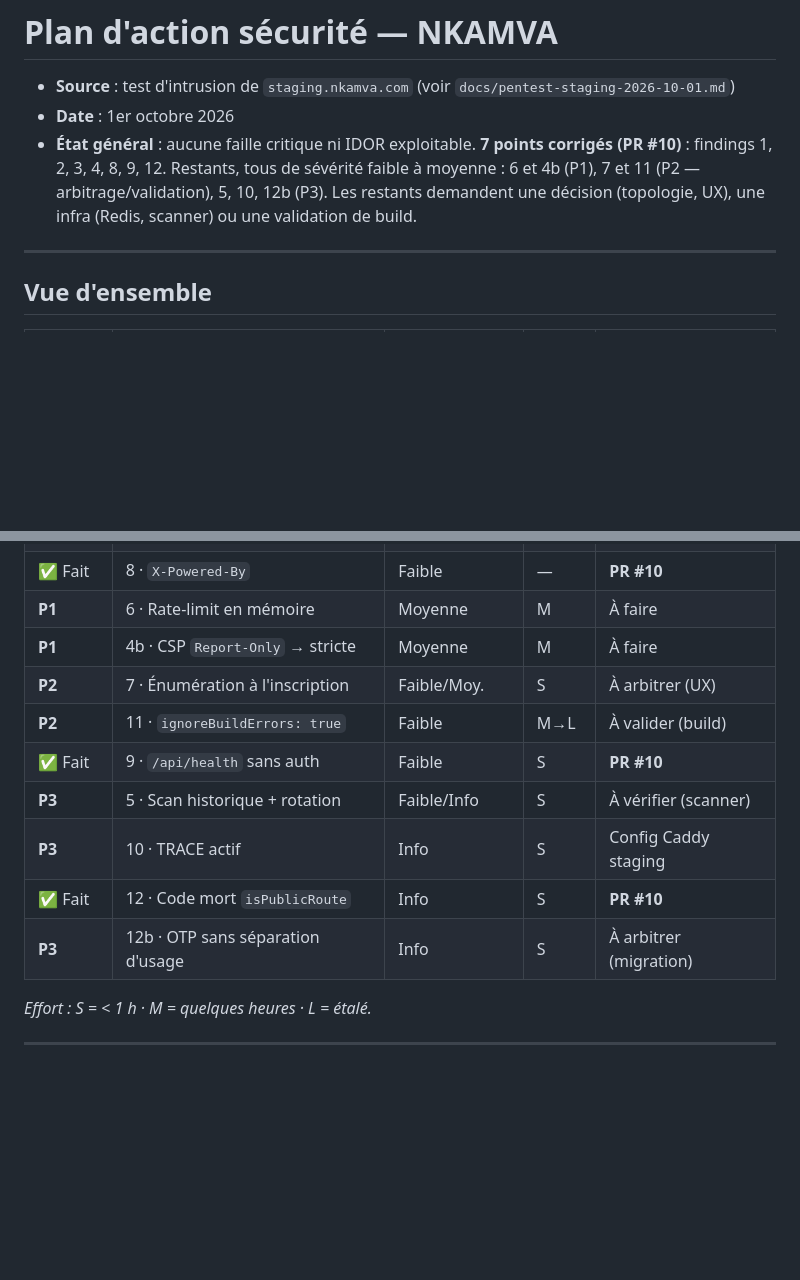
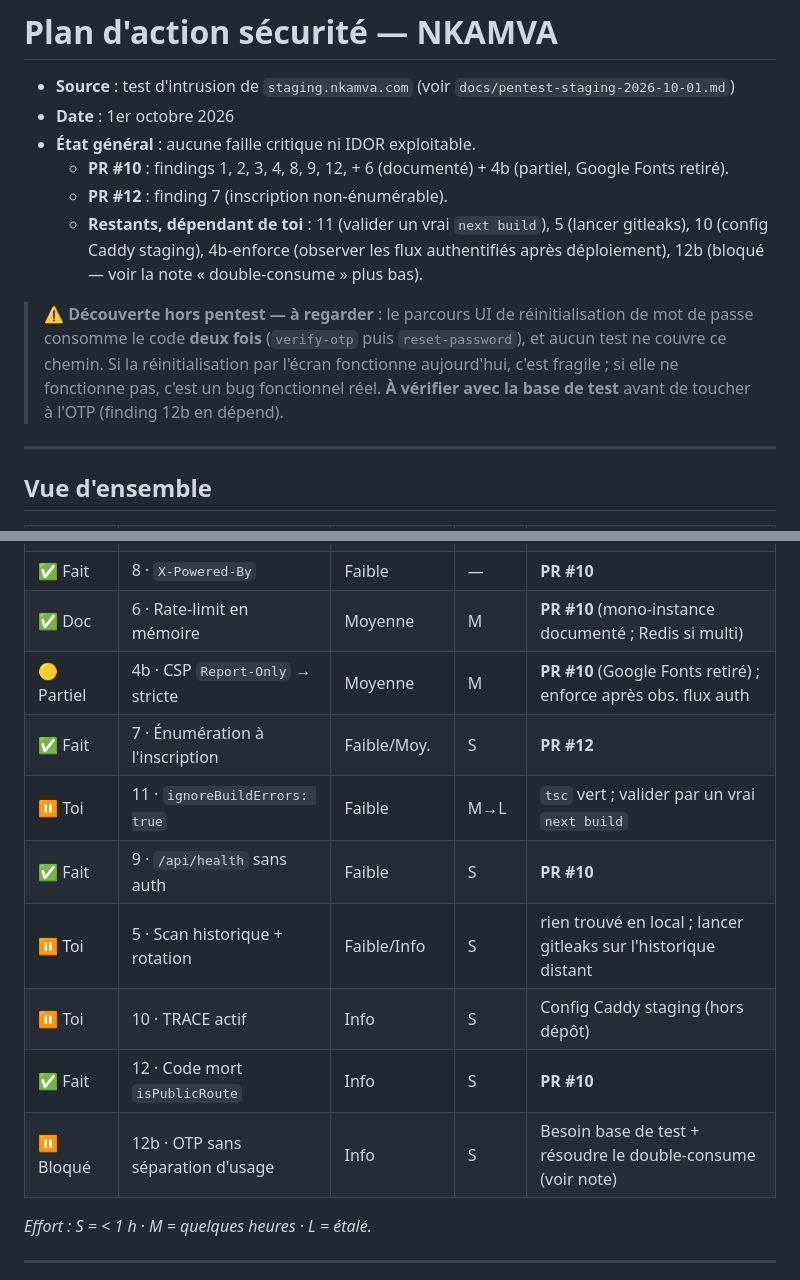
Before and after one commit to TongoDaniel/Nkamva-Z, a Markdown page: docs/plan-action-securite.md, 2 parts joined by grey strips. Rendered like a GitHub page; blank space fills up the shorter version.

Commit message:
docs(securite): maj plan — 6/4b/7/9/12 traites, restants + note double-consume
Reflete l'avancement : findings 9, 12, 6 (doc), 4b (partiel) en PR #10 ; 7 en
PR #12. Restants dependant d'une action utilisateur (11 build, 5 scanner, 10
Caddy, 4b enforce, 12b). Ajoute une note sur le double-consume preexistant du
parcours de reinitialisation, a verifier avant 12b.

Co-Authored-By: Claude Opus 4.8 <noreply@anthropic.com>

```diff
--- a/docs/plan-action-securite.md
+++ b/docs/plan-action-securite.md
@@ -2,7 +2,12 @@
 
 - **Source** : test d'intrusion de `staging.nkamva.com` (voir `docs/pentest-staging-2026-10-01.md`)
 - **Date** : 1er octobre 2026
-- **État général** : aucune faille critique ni IDOR exploitable. **7 points corrigés (PR #10)** : findings 1, 2, 3, 4, 8, 9, 12. Restants, tous de sévérité faible à moyenne : 6 et 4b (P1), 7 et 11 (P2 — arbitrage/validation), 5, 10, 12b (P3). Les restants demandent une décision (topologie, UX), une infra (Redis, scanner) ou une validation de build.
+- **État général** : aucune faille critique ni IDOR exploitable.
+  - **PR #10** : findings 1, 2, 3, 4, 8, 9, 12, + 6 (documenté) + 4b (partiel, Google Fonts retiré).
+  - **PR #12** : finding 7 (inscription non-énumérable).
+  - **Restants, dépendant de toi** : 11 (valider un vrai `next build`), 5 (lancer gitleaks), 10 (config Caddy staging), 4b-enforce (observer les flux authentifiés après déploiement), 12b (bloqué — voir la note « double-consume » plus bas).
+
+> ⚠️ **Découverte hors pentest — à regarder** : le parcours UI de réinitialisation de mot de passe consomme le code **deux fois** (`verify-otp` puis `reset-password`), et aucun test ne couvre ce chemin. Si la réinitialisation par l'écran fonctionne aujourd'hui, c'est fragile ; si elle ne fonctionne pas, c'est un bug fonctionnel réel. **À vérifier avec la base de test** avant de toucher à l'OTP (finding 12b en dépend).
 
 ---
 
@@ -15,15 +20,15 @@
 | ✅ Fait | 3 · Proxy Caddy `XTransformPort` | Élevée (latente) | — | **PR #10** |
 | ✅ Fait | 4 · En-têtes de sécurité (base) | Moyenne | — | **PR #10** |
 | ✅ Fait | 8 · `X-Powered-By` | Faible | — | **PR #10** |
-| **P1** | 6 · Rate-limit en mémoire | Moyenne | M | À faire |
-| **P1** | 4b · CSP `Report-Only` → stricte | Moyenne | M | À faire |
-| **P2** | 7 · Énumération à l'inscription | Faible/Moy. | S | À arbitrer (UX) |
-| **P2** | 11 · `ignoreBuildErrors: true` | Faible | M→L | À valider (build) |
+| ✅ Doc | 6 · Rate-limit en mémoire | Moyenne | M | **PR #10** (mono-instance documenté ; Redis si multi) |
+| 🟡 Partiel | 4b · CSP `Report-Only` → stricte | Moyenne | M | **PR #10** (Google Fonts retiré) ; enforce après obs. flux auth |
+| ✅ Fait | 7 · Énumération à l'inscription | Faible/Moy. | S | **PR #12** |
+| ⏸ Toi | 11 · `ignoreBuildErrors: true` | Faible | M→L | `tsc` vert ; valider par un vrai `next build` |
 | ✅ Fait | 9 · `/api/health` sans auth | Faible | S | **PR #10** |
-| **P3** | 5 · Scan historique + rotation | Faible/Info | S | À vérifier (scanner) |
-| **P3** | 10 · TRACE actif | Info | S | Config Caddy staging |
+| ⏸ Toi | 5 · Scan historique + rotation | Faible/Info | S | rien trouvé en local ; lancer gitleaks sur l'historique distant |
+| ⏸ Toi | 10 · TRACE actif | Info | S | Config Caddy staging (hors dépôt) |
 | ✅ Fait | 12 · Code mort `isPublicRoute` | Info | S | **PR #10** |
-| **P3** | 12b · OTP sans séparation d'usage | Info | S | À arbitrer (migration) |
+| ⏸ Bloqué | 12b · OTP sans séparation d'usage | Info | S | Besoin base de test + résoudre le double-consume (voir note) |
 
 *Effort : S = < 1 h · M = quelques heures · L = étalé.*
 
```
